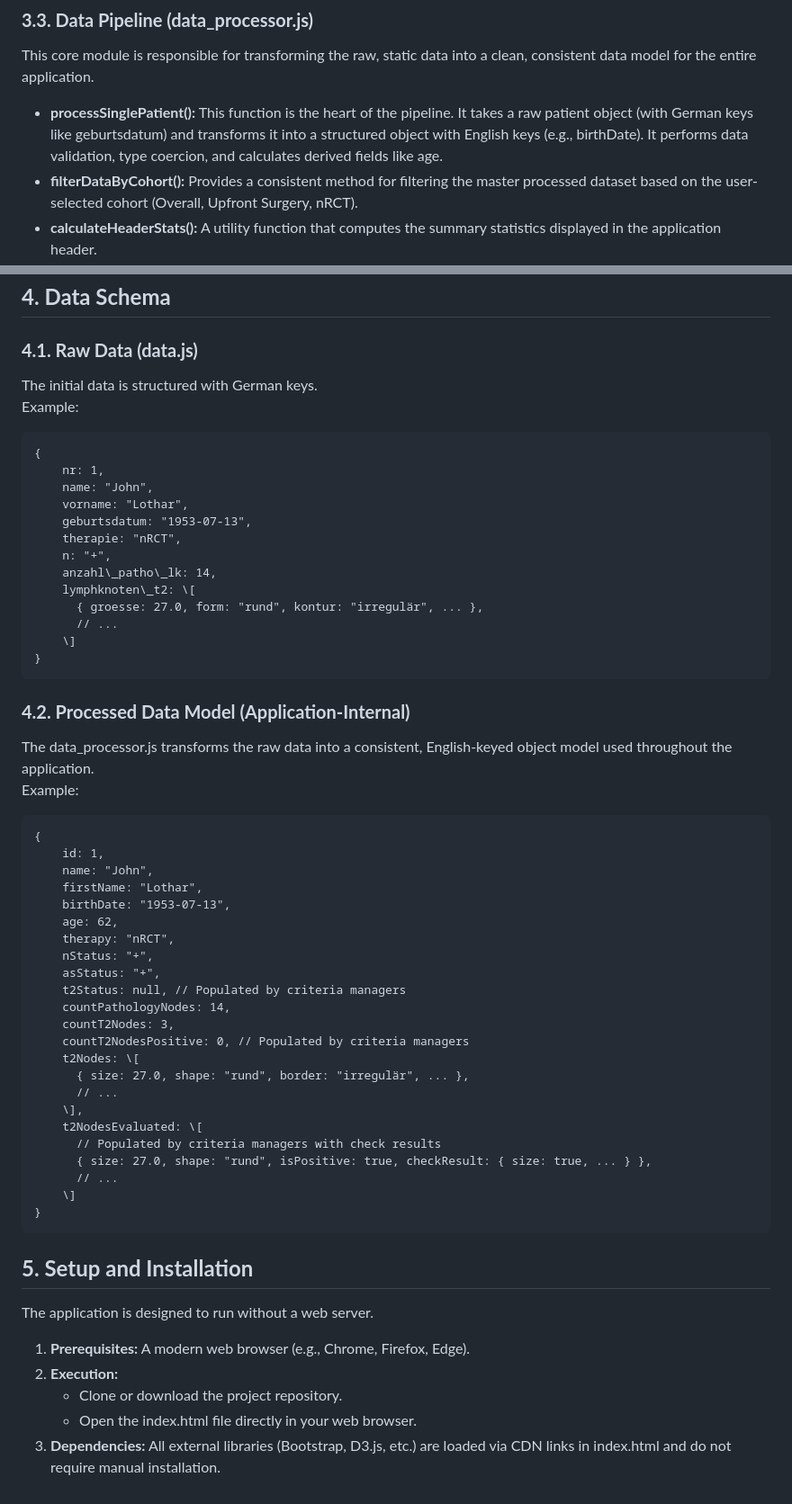
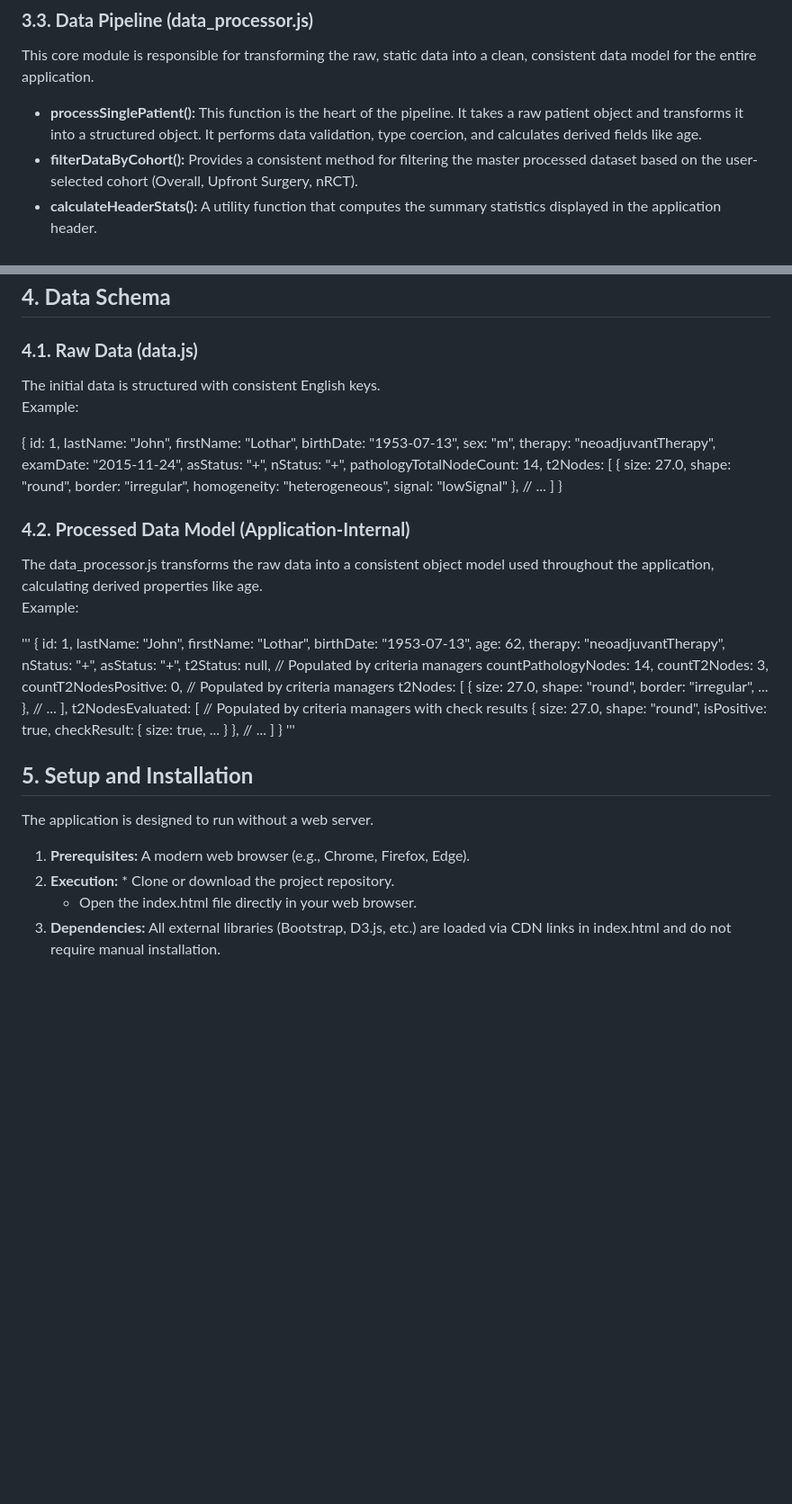
Before and after one commit to mlurz92/AvocadoSign-WebApp, a Markdown page: README.md, 2 parts joined by grey strips. Shown: that part at 90% size. Drawn GitHub-style; blank space fills up the shorter version.

Commit message:
README.md aktualisieren

````diff
--- a/README.md
+++ b/README.md
@@ -85,7 +84,7 @@ A singleton module, state.js, acts as the single source of truth for the applica
 
 This core module is responsible for transforming the raw, static data into a clean, consistent data model for the entire application.
 
-* **processSinglePatient():** This function is the heart of the pipeline. It takes a raw patient object (with German keys like geburtsdatum) and transforms it into a structured object with English keys (e.g., birthDate). It performs data validation, type coercion, and calculates derived fields like age.
+* **processSinglePatient():** This function is the heart of the pipeline. It takes a raw patient object and transforms it into a structured object. It performs data validation, type coercion, and calculates derived fields like age.
 * **filterDataByCohort():** Provides a consistent method for filtering the master processed dataset based on the user-selected cohort (Overall, Upfront Surgery, nRCT).
 * **calculateHeaderStats():** A utility function that computes the summary statistics displayed in the application header.
 
@@ -148,62 +147,63 @@ To optimize performance and simplify code, the application uses a centralized ev
 
 ### **4.1. Raw Data (data.js)**
 
-The initial data is structured with German keys.
+The initial data is structured with consistent English keys.
 Example:
 
-```
+
 {
-    nr: 1,
-    name: "John",
-    vorname: "Lothar",
-    geburtsdatum: "1953-07-13",
-    therapie: "nRCT",
-    n: "+",
-    anzahl\_patho\_lk: 14,
-    lymphknoten\_t2: \[
-      { groesse: 27.0, form: "rund", kontur: "irregulär", ... },
-      // ...
-    \]
+id: 1,
+lastName: "John",
+firstName: "Lothar",
+birthDate: "1953-07-13",
+sex: "m",
+therapy: "neoadjuvantTherapy",
+examDate: "2015-11-24",
+asStatus: "+",
+nStatus: "+",
+pathologyTotalNodeCount: 14,
+t2Nodes: [
+{ size: 27.0, shape: "round", border: "irregular", homogeneity: "heterogeneous", signal: "lowSignal" },
+// ...
+]
 }
-```
 
 ### **4.2. Processed Data Model (Application-Internal)**
 
-The data\_processor.js transforms the raw data into a consistent, English-keyed object model used throughout the application.
+The data\_processor.js transforms the raw data into a consistent object model used throughout the application, calculating derived properties like age.
 Example:
 
-```
+'''
 {
-    id: 1,
-    name: "John",
-    firstName: "Lothar",
-    birthDate: "1953-07-13",
-    age: 62,
-    therapy: "nRCT",
-    nStatus: "+",
-    asStatus: "+",
-    t2Status: null, // Populated by criteria managers
-    countPathologyNodes: 14,
-    countT2Nodes: 3,
-    countT2NodesPositive: 0, // Populated by criteria managers
-    t2Nodes: \[
-      { size: 27.0, shape: "rund", border: "irregulär", ... },
-      // ...
-    \],
-    t2NodesEvaluated: \[
-      // Populated by criteria managers with check results
-      { size: 27.0, shape: "rund", isPositive: true, checkResult: { size: true, ... } },
-      // ...
-    \]
+id: 1,
+lastName: "John",
+firstName: "Lothar",
+birthDate: "1953-07-13",
+age: 62,
+therapy: "neoadjuvantTherapy",
+nStatus: "+",
+asStatus: "+",
+t2Status: null, // Populated by criteria managers
+countPathologyNodes: 14,
+countT2Nodes: 3,
+countT2NodesPositive: 0, // Populated by criteria managers
+t2Nodes: [
+{ size: 27.0, shape: "round", border: "irregular", ... },
+// ...
+],
+t2NodesEvaluated: [
+// Populated by criteria managers with check results
+{ size: 27.0, shape: "round", isPositive: true, checkResult: { size: true, ... } },
+// ...
+]
 }
-```
+'''
 
 ## **5\. Setup and Installation**
 
 The application is designed to run without a web server.
 
 1. **Prerequisites:** A modern web browser (e.g., Chrome, Firefox, Edge).
-2. **Execution:**
-   * Clone or download the project repository.
+2. **Execution:** * Clone or download the project repository.
    * Open the index.html file directly in your web browser.
 3. **Dependencies:** All external libraries (Bootstrap, D3.js, etc.) are loaded via CDN links in index.html and do not require manual installation.
````
Also changed, not shown: other parts of README.md (+30 -31 lines).
